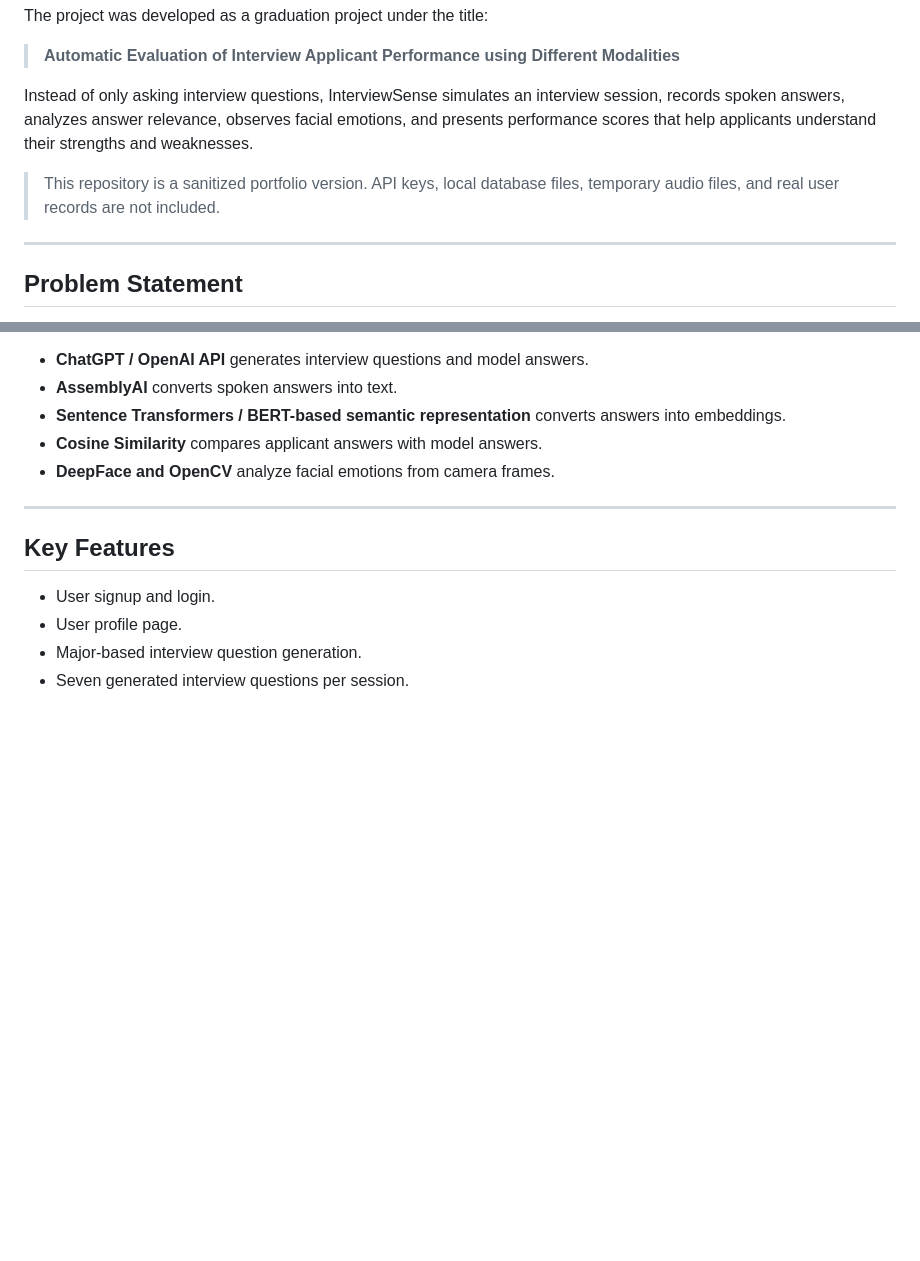
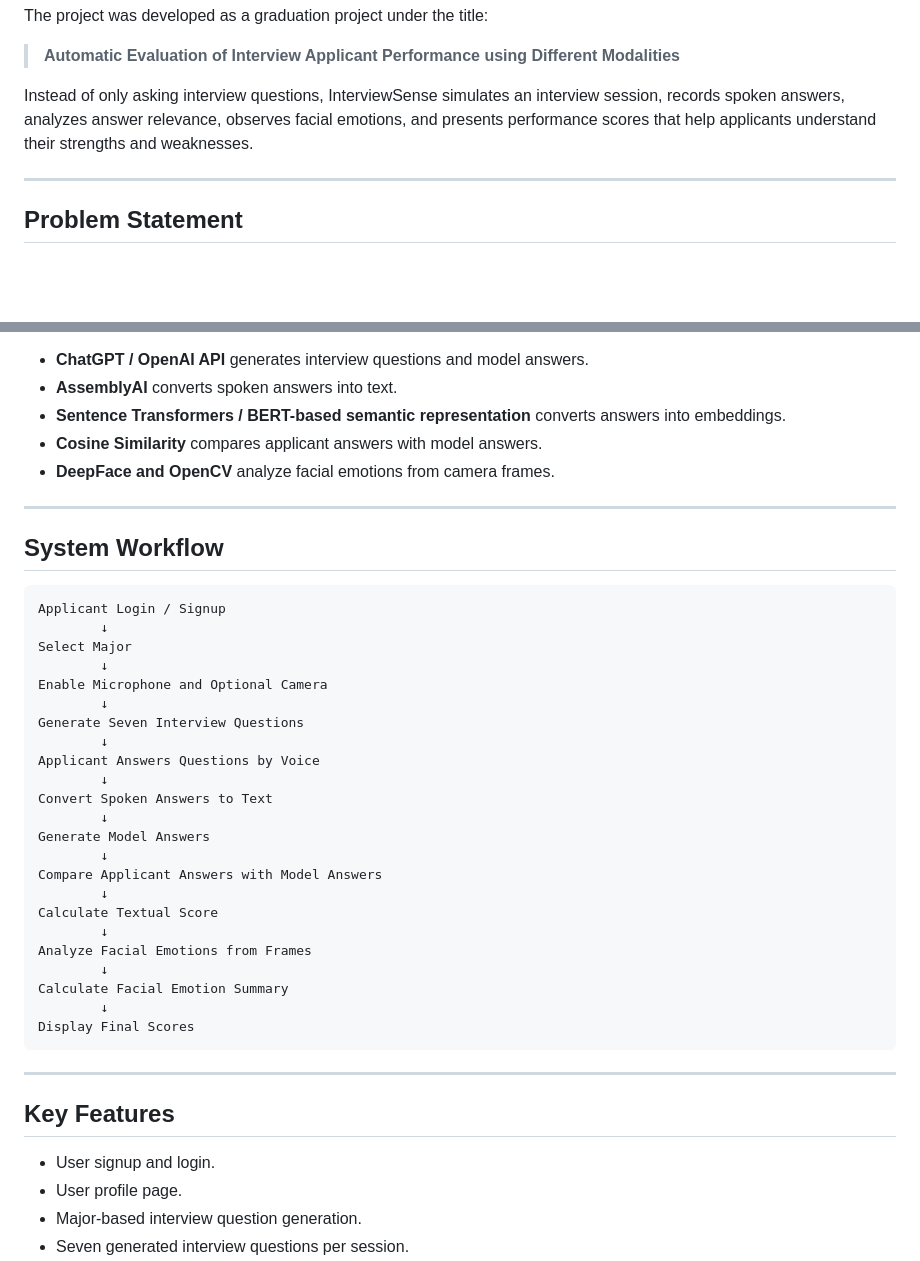
Before and after one commit to shahadsaadhalharbi-byte/InterviewSense, a Markdown page: README.md, 2 parts joined by grey strips. Rendered like a GitHub page; blank space fills up the shorter version.

````diff
--- a/README.md
+++ b/README.md
@@ -11,8 +11,6 @@ The project was developed as a graduation project under the title:
 > **Automatic Evaluation of Interview Applicant Performance using Different Modalities**
 
 Instead of only asking interview questions, InterviewSense simulates an interview session, records spoken answers, analyzes answer relevance, observes facial emotions, and presents performance scores that help applicants understand their strengths and weaknesses.
-
-> This repository is a sanitized portfolio version. API keys, local database files, temporary audio files, and real user records are not included.
 
 ---
 
@@ -102,6 +100,36 @@ The AI layer supports the core intelligence of the system:
 
 ---
 
+## System Workflow
+
+```text
+Applicant Login / Signup
+        ↓
+Select Major
+        ↓
+Enable Microphone and Optional Camera
+        ↓
+Generate Seven Interview Questions
+        ↓
+Applicant Answers Questions by Voice
+        ↓
+Convert Spoken Answers to Text
+        ↓
+Generate Model Answers
+        ↓
+Compare Applicant Answers with Model Answers
+        ↓
+Calculate Textual Score
+        ↓
+Analyze Facial Emotions from Frames
+        ↓
+Calculate Facial Emotion Summary
+        ↓
+Display Final Scores
+```
+
+---
+
 ## Key Features
 
 - User signup and login.
````
Also changed, not shown: other parts of README.md (+82 -1 lines).
